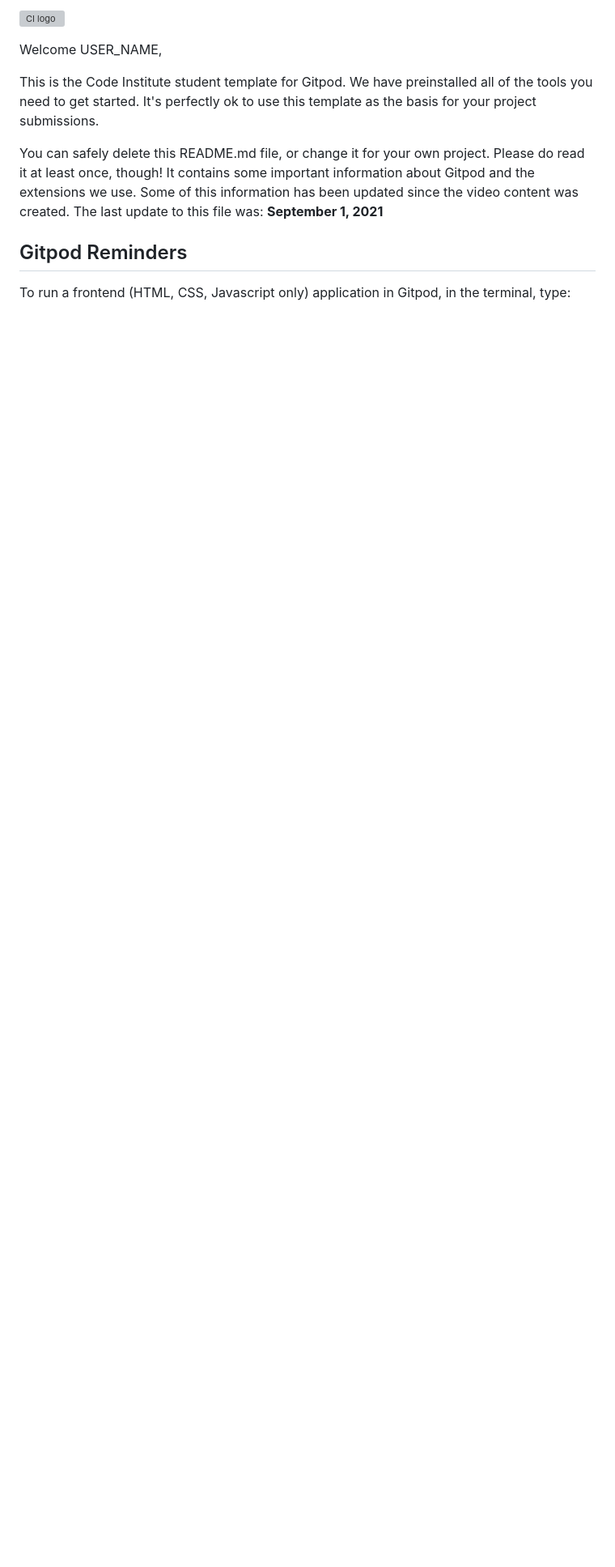
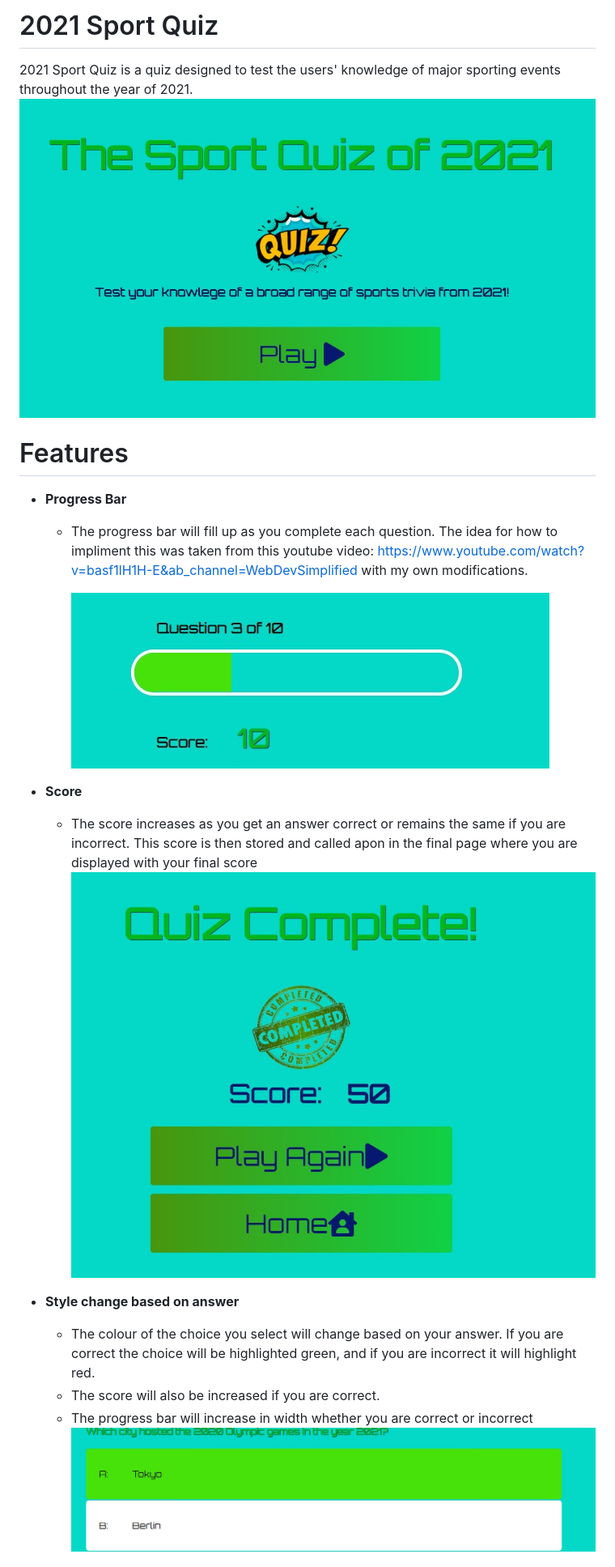
Before and after one commit to LiamH97/Quizz-App-Project, a Markdown page: README.md, the part around the change printed below. Shown: that part at 81% size. Rendered like a GitHub page; pictures changed too: assets/images/finish.jpg (added), assets/images/homepage.jpg (added), assets/images/progress.jpg (added); blank space fills up the shorter version; grey boxes are pictures that could not be loaded.

Commit message:
Initial README entries
Added screenshots of the web app and a description of the features

```diff
--- a/README.md
+++ b/README.md
@@ -1,12 +1,23 @@
-![CI logo](https://codeinstitute.s3.amazonaws.com/fullstack/ci_logo_small.png)
+# 2021 Sport Quiz
 
-Welcome USER_NAME,
+2021 Sport Quiz is a quiz designed to test the users' knowledge of major sporting events throughout the year of 2021.
+![Image of the home page](assets/images/homepage.jpg)
 
-This is the Code Institute student template for Gitpod. We have preinstalled all of the tools you need to get started. It's perfectly ok to use this template as the basis for your project submissions.
+# Features
+- __Progress Bar__
+    - The progress bar will fill up as you complete each question. The idea for how to impliment this was taken from this youtube video:
+    https://www.youtube.com/watch?v=basf1lH1H-E&ab_channel=WebDevSimplified with my own modifications.
 
-You can safely delete this README.md file, or change it for your own project. Please do read it at least once, though! It contains some important information about Gitpod and the extensions we use. Some of this information has been updated since the video content was created. The last update to this file was: **September 1, 2021**
+       ![Image of the progress bar](assets/images/progress.jpg)
 
-## Gitpod Reminders
+- __Score__
+    - The score increases as you get an answer correct or remains the same if you are incorrect.
+    This score is then stored and called apon in the final page where you are displayed with your final score
+    ![Image of the final page](assets/images/finish.jpg)
 
-To run a frontend (HTML, CSS, Javascript only) application in Gitpod, in the terminal, type:
+- __Style change based on answer__
+    - The colour of the choice you select will change based on your answer. If you are correct the choice will be highlighted green, and if you are incorrect it will highlight red.
+    - The score will also be increased if you are correct.
+    - The progress bar will increase in width whether you are correct or incorrect
+        ![Image of the choice style change](assets/images/style.jpg)
 
```
Also changed, not shown: other parts of README.md (+10 -95 lines), assets/images/game.jpg (added).
